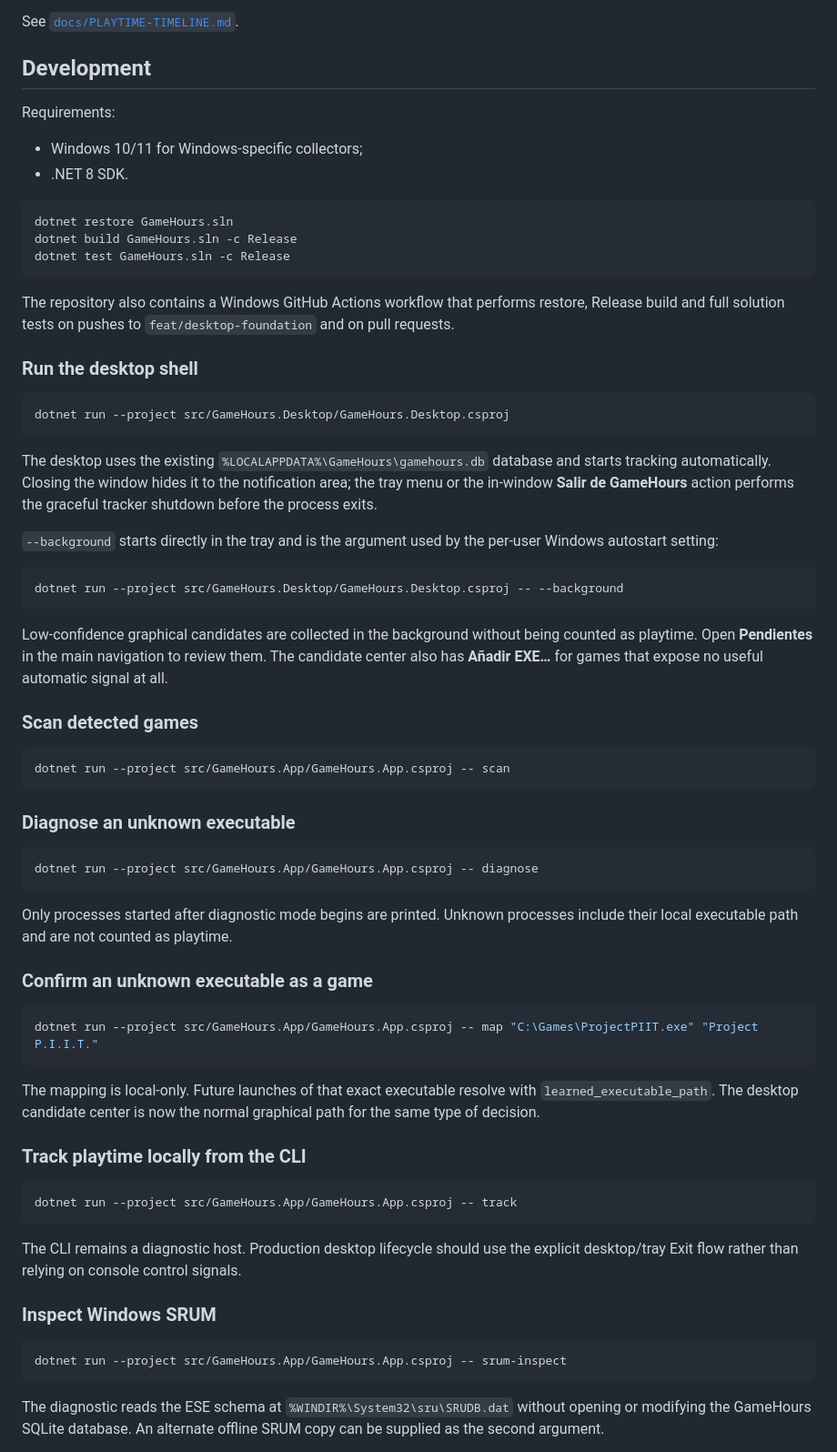
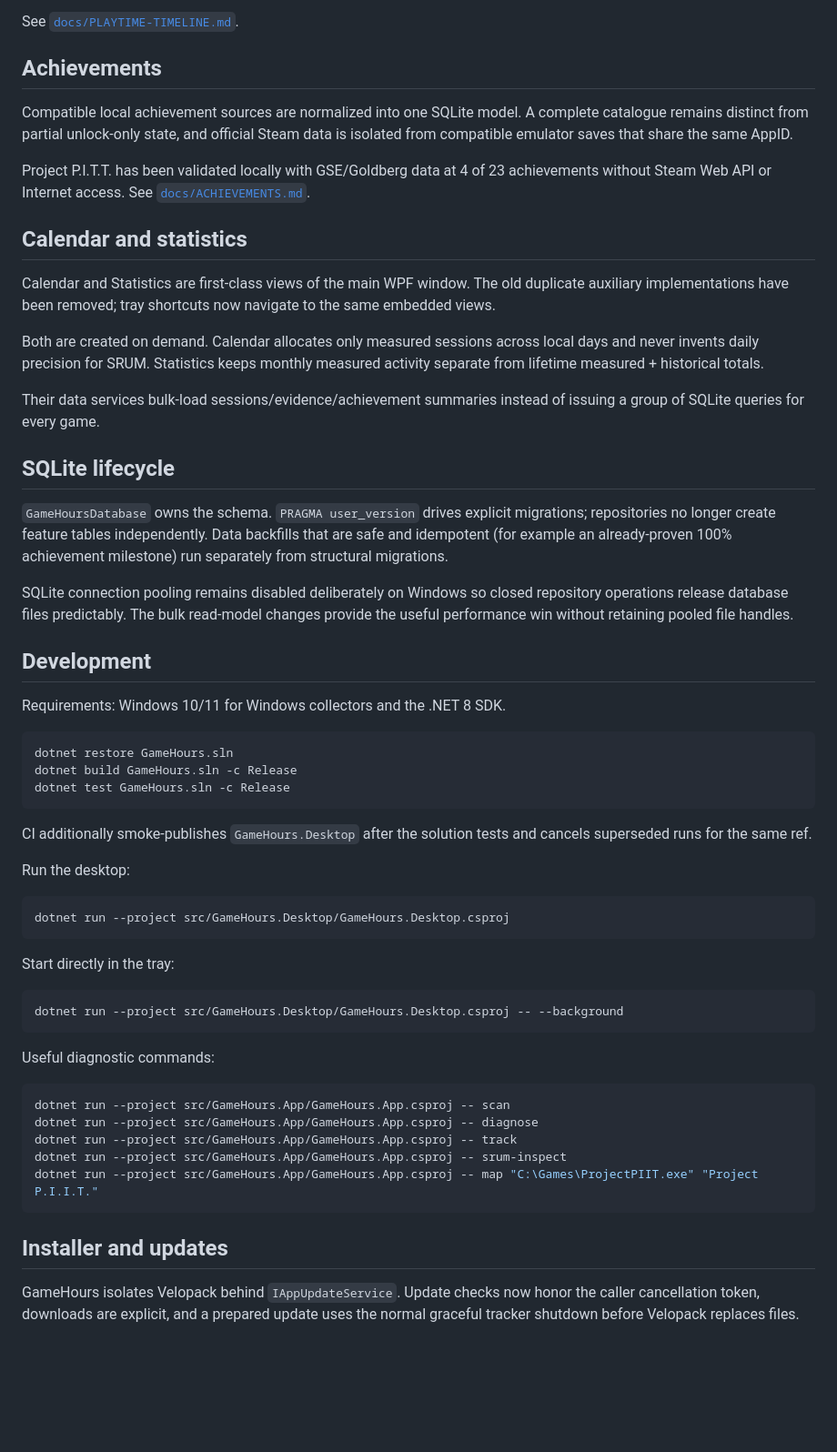
Before and after one commit to Ayerdi/GameHours, a Markdown page: README.md, the part around one of its changes. Shown at 91% size. Rendered like a GitHub page; blank space fills up the shorter version.

````diff
--- a/README.md
+++ b/README.md
@@ -98,12 +115,29 @@ Sleep/resume is also treated as an explicit timeline boundary. The Windows monit
 
 See [`docs/PLAYTIME-TIMELINE.md`](docs/PLAYTIME-TIMELINE.md).
 
+## Achievements
+
+Compatible local achievement sources are normalized into one SQLite model. A complete catalogue remains distinct from partial unlock-only state, and official Steam data is isolated from compatible emulator saves that share the same AppID.
+
+Project P.I.T.T. has been validated locally with GSE/Goldberg data at 4 of 23 achievements without Steam Web API or Internet access. See [`docs/ACHIEVEMENTS.md`](docs/ACHIEVEMENTS.md).
+
+## Calendar and statistics
+
+Calendar and Statistics are first-class views of the main WPF window. The old duplicate auxiliary implementations have been removed; tray shortcuts now navigate to the same embedded views.
+
+Both are created on demand. Calendar allocates only measured sessions across local days and never invents daily precision for SRUM. Statistics keeps monthly measured activity separate from lifetime measured + historical totals.
+
+Their data services bulk-load sessions/evidence/achievement summaries instead of issuing a group of SQLite queries for every game.
+
+## SQLite lifecycle
+
+`GameHoursDatabase` owns the schema. `PRAGMA user_version` drives explicit migrations; repositories no longer create feature tables independently. Data backfills that are safe and idempotent (for example an already-proven 100% achievement milestone) run separately from structural migrations.
+
+SQLite connection pooling remains disabled deliberately on Windows so closed repository operations release database files predictably. The bulk read-model changes provide the useful performance win without retaining pooled file handles.
+
 ## Development
 
-Requirements:
-
-- Windows 10/11 for Windows-specific collectors;
-- .NET 8 SDK.
+Requirements: Windows 10/11 for Windows collectors and the .NET 8 SDK.
 
 ```powershell
 dotnet restore GameHours.sln
@@ -111,59 +145,31 @@ dotnet build GameHours.sln -c Release
 dotnet test GameHours.sln -c Release
 ```
 
-The repository also contains a Windows GitHub Actions workflow that performs restore, Release build and full solution tests on pushes to `feat/desktop-foundation` and on pull requests.
+CI additionally smoke-publishes `GameHours.Desktop` after the solution tests and cancels superseded runs for the same ref.
 
-### Run the desktop shell
+Run the desktop:
 
 ```powershell
 dotnet run --project src/GameHours.Desktop/GameHours.Desktop.csproj
 ```
 
-The desktop uses the existing `%LOCALAPPDATA%\GameHours\gamehours.db` database and starts tracking automatically. Closing the window hides it to the notification area; the tray menu or the in-window **Salir de GameHours** action performs the graceful tracker shutdown before the process exits.
-
-`--background` starts directly in the tray and is the argument used by the per-user Windows autostart setting:
+Start directly in the tray:
 
 ```powershell
 dotnet run --project src/GameHours.Desktop/GameHours.Desktop.csproj -- --background
 ```
 
-Low-confidence graphical candidates are collected in the background without being counted as playtime. Open **Pendientes** in the main navigation to review them. The candidate center also has **Añadir EXE…** for games that expose no useful automatic signal at all.
-
-### Scan detected games
+Useful diagnostic commands:
 
 ```powershell
 dotnet run --project src/GameHours.App/GameHours.App.csproj -- scan
-```
-
-### Diagnose an unknown executable
-
-```powershell
 dotnet run --project src/GameHours.App/GameHours.App.csproj -- diagnose
-```
-
-Only processes started after diagnostic mode begins are printed. Unknown processes include their local executable path and are not counted as playtime.
-
-### Confirm an unknown executable as a game
-
-```powershell
+dotnet run --project src/GameHours.App/GameHours.App.csproj -- track
+dotnet run --project src/GameHours.App/GameHours.App.csproj -- srum-inspect
 dotnet run --project src/GameHours.App/GameHours.App.csproj -- map "C:\Games\ProjectPIIT.exe" "Project P.I.I.T."
 ```
 
-The mapping is local-only. Future launches of that exact executable resolve with `learned_executable_path`. The desktop candidate center is now the normal graphical path for the same type of decision.
+## Installer and updates
 
-### Track playtime locally from the CLI
+GameHours isolates Velopack behind `IAppUpdateService`. Update checks now honor the caller cancellation token, downloads are explicit, and a prepared update uses the normal graceful tracker shutdown before Velopack replaces files.
 
-```powershell
-dotnet run --project src/GameHours.App/GameHours.App.csproj -- track
-```
-
-The CLI remains a diagnostic host. Production desktop lifecycle should use the explicit desktop/tray Exit flow rather than relying on console control signals.
-
-### Inspect Windows SRUM
-
-```powershell
-dotnet run --project src/GameHours.App/GameHours.App.csproj -- srum-inspect
-```
-
-The diagnostic reads the ESE schema at `%WINDIR%\System32\sru\SRUDB.dat` without opening or modifying the GameHours SQLite database. An alternate offline SRUM copy can be supplied as the second argument.
-
````
Also changed, not shown: other parts of README.md (+92 -101 lines).
